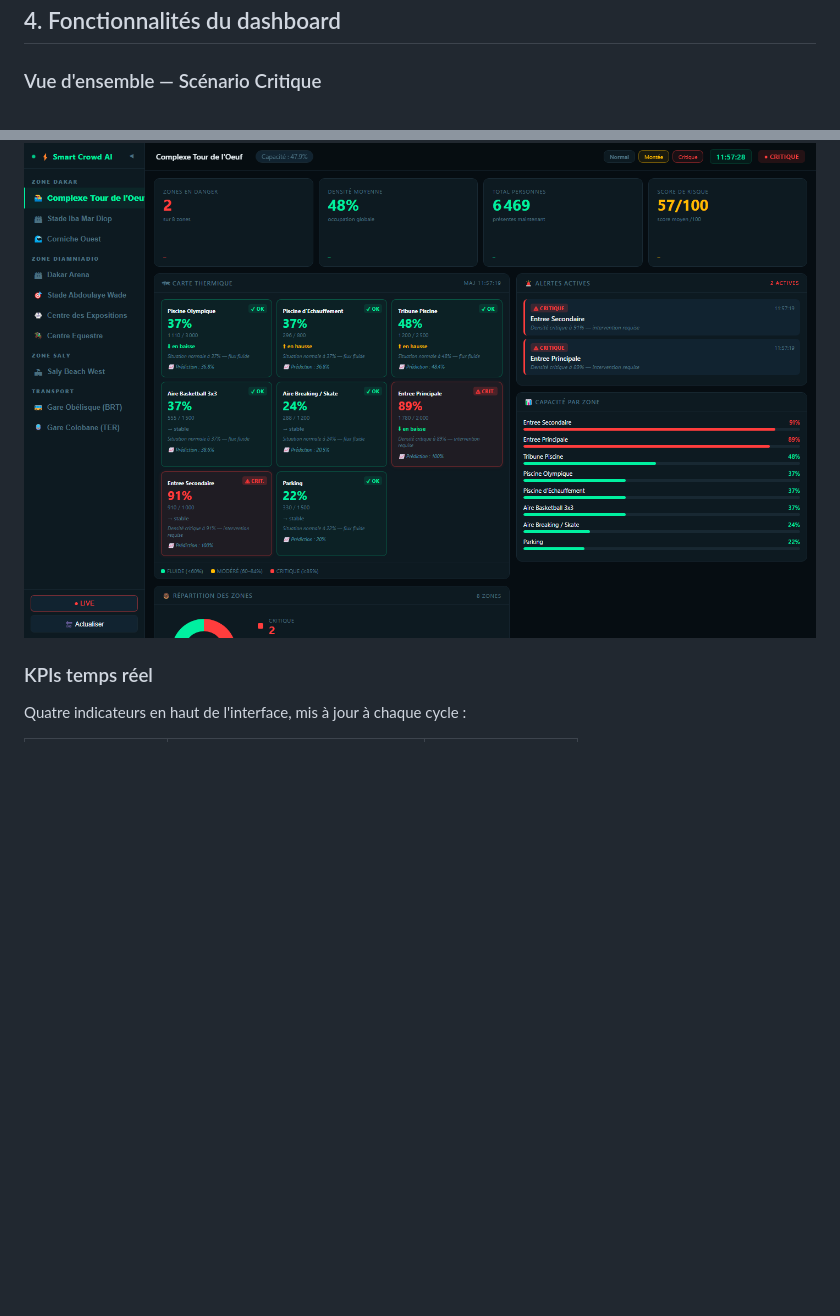
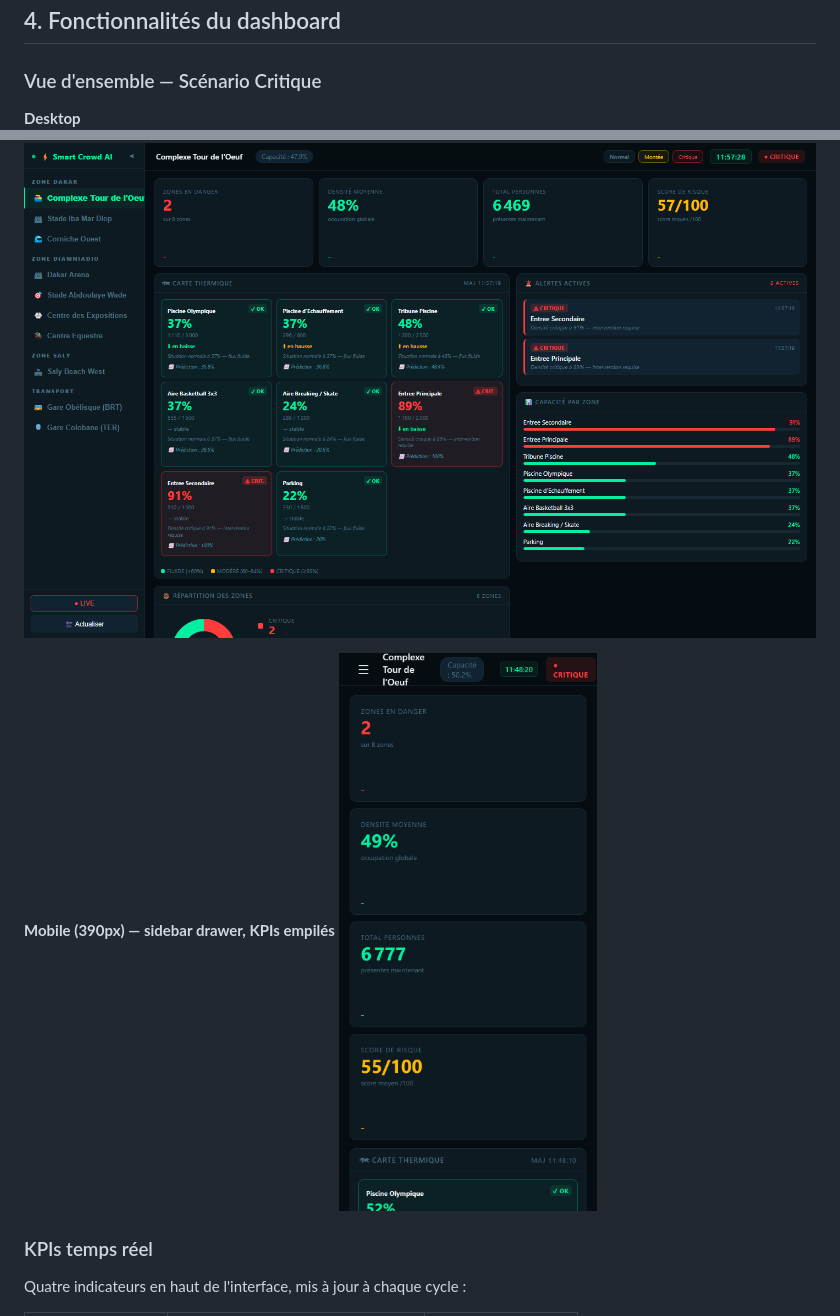
Before and after one commit to chniang/SMART_CROWD_ALERT, a Markdown page: README.md, 2 parts joined by grey strips. Drawn GitHub-style; pictures changed too: assets/dashboard_mobile.png (added); blank space fills up the shorter version.

Commit message:
docs: ajout capture mobile responsive (scénario critique, 390px)
Vue mobile ajoutée dans la section 4 du README sous la capture
desktop existante. Scénario Critique actif : badge CRITIQUE,
2 zones en danger, sidebar drawer ☰, KPIs en colonne unique.

Co-Authored-By: Claude Sonnet 4.6 <noreply@anthropic.com>

```diff
--- a/README.md
+++ b/README.md
@@ -251,7 +251,11 @@ predicted = hist[-1] + slope
 
 ### Vue d'ensemble — Scénario Critique
 
+**Desktop**
 ![Dashboard Smart Crowd AI — 2 zones critiques détectées, alertes confirmées](assets/dashboard_preview.png)
+
+**Mobile (390px) — sidebar drawer, KPIs empilés**
+![Dashboard Smart Crowd AI — vue mobile responsive, scénario critique](assets/dashboard_mobile.png)
 
 ### KPIs temps réel
 
```
